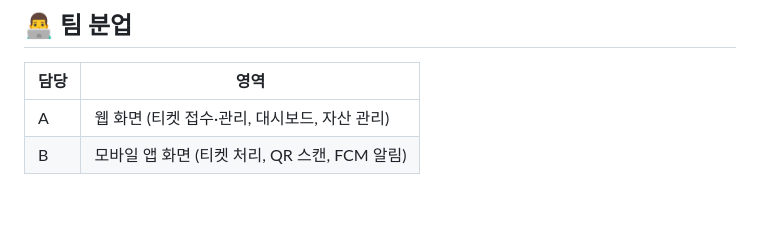
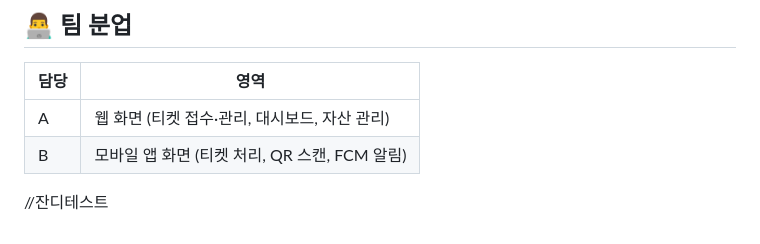
Before and after one commit to thswjdgy/helpflow, a Markdown page: helpflow/README.md, the part around the change. Rendered like a GitHub page; blank space fills up the shorter version.

```diff
--- a/helpflow/README.md
+++ b/helpflow/README.md
@@ -175,3 +175,5 @@ assets/{assetId}
 |------|------|
 | A | 웹 화면 (티켓 접수·관리, 대시보드, 자산 관리) |
 | B | 모바일 앱 화면 (티켓 처리, QR 스캔, FCM 알림) |
+
+//잔디테스트
```
